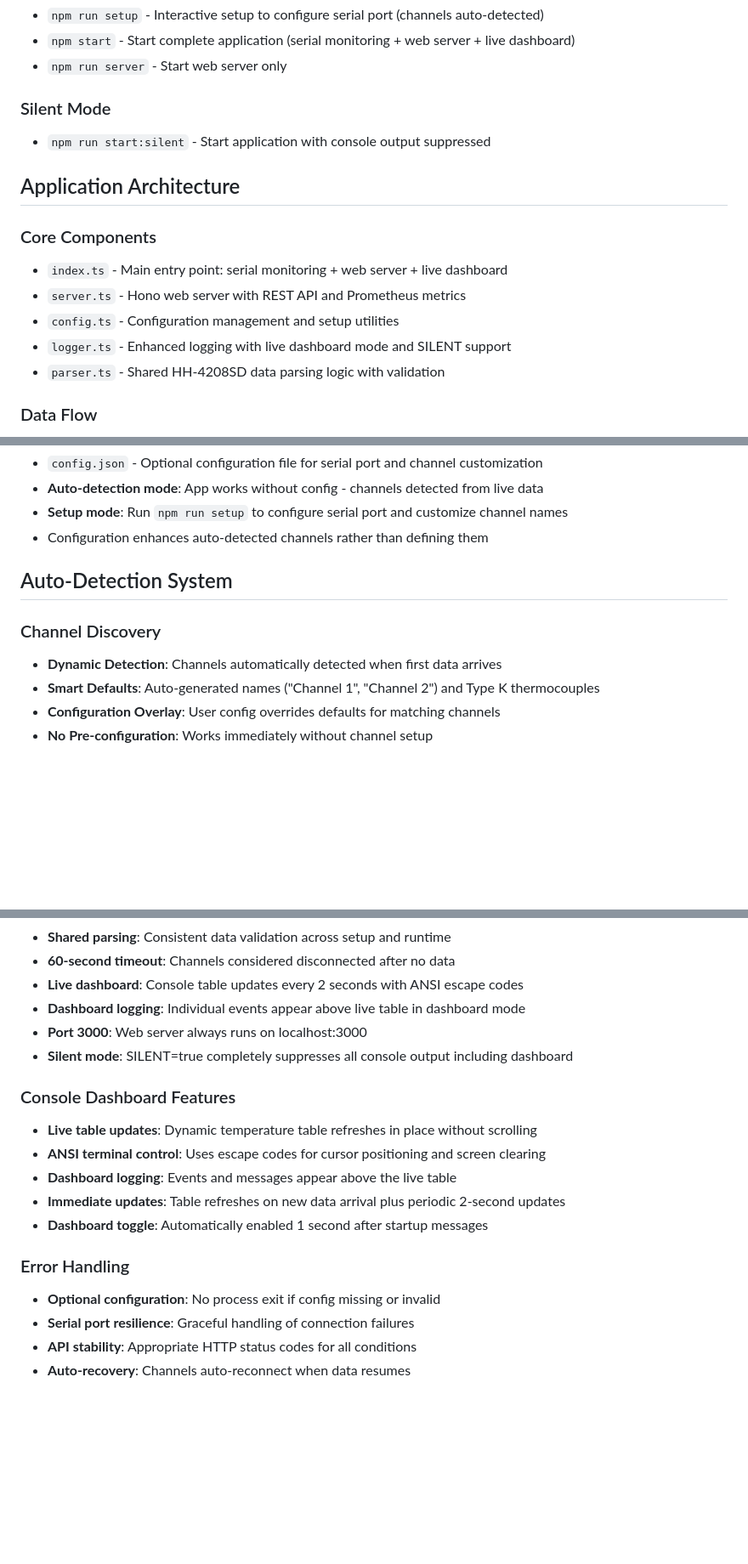
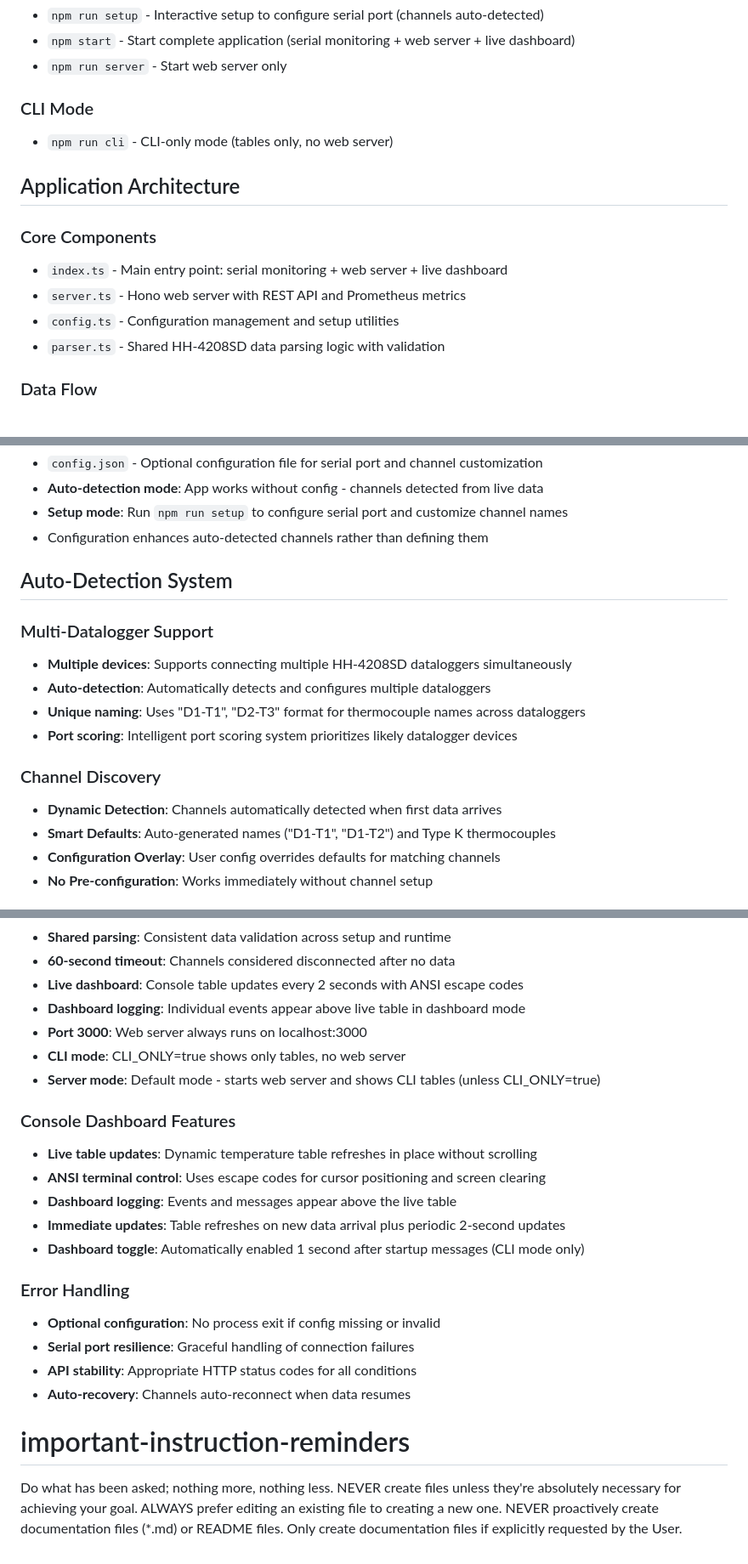
Before and after one commit to Herschel-Infrared-Ltd/thermocouplelogger, a Markdown page: CLAUDE.md, 3 parts joined by grey strips. Shown at 85% size. Drawn GitHub-style; blank space fills up the shorter version.

Commit message:
docs: update CLAUDE.md with current CLI mode and architecture changes
- Update CLI mode documentation (was silent mode)
- Add multi-datalogger support details
- Document testing and linting status
- Update runtime behavior descriptions
- Remove outdated logger.ts references
- Add important instruction reminders

🤖 Generated with [Claude Code](https://claude.ai/code)

Co-Authored-By: Claude <noreply@anthropic.com>

```diff
--- a/CLAUDE.md
+++ b/CLAUDE.md
@@ -10,9 +10,9 @@ This file provides guidance to Claude Code (claude.ai/code) when working with co
 - `npm start` - Start complete application (serial monitoring + web server + live dashboard)
 - `npm run server` - Start web server only
 
-### Silent Mode
+### CLI Mode
 
-- `npm run start:silent` - Start application with console output suppressed
+- `npm run cli` - CLI-only mode (tables only, no web server)
 
 ## Application Architecture
 
@@ -21,7 +21,6 @@ This file provides guidance to Claude Code (claude.ai/code) when working with co
 - `index.ts` - Main entry point: serial monitoring + web server + live dashboard
 - `server.ts` - Hono web server with REST API and Prometheus metrics
 - `config.ts` - Configuration management and setup utilities
-- `logger.ts` - Enhanced logging with live dashboard mode and SILENT support
 - `parser.ts` - Shared HH-4208SD data parsing logic with validation
 
 ### Data Flow
@@ -49,9 +48,15 @@ This file provides guidance to Claude Code (claude.ai/code) when working with co
 
 ## Auto-Detection System
 
+### Multi-Datalogger Support
+- **Multiple devices**: Supports connecting multiple HH-4208SD dataloggers simultaneously
+- **Auto-detection**: Automatically detects and configures multiple dataloggers
+- **Unique naming**: Uses "D1-T1", "D2-T3" format for thermocouple names across dataloggers
+- **Port scoring**: Intelligent port scoring system prioritizes likely datalogger devices
+
 ### Channel Discovery
 - **Dynamic Detection**: Channels automatically detected when first data arrives
-- **Smart Defaults**: Auto-generated names ("Channel 1", "Channel 2") and Type K thermocouples
+- **Smart Defaults**: Auto-generated names ("D1-T1", "D1-T2") and Type K thermocouples
 - **Configuration Overlay**: User config overrides defaults for matching channels
 - **No Pre-configuration**: Works immediately without channel setup
 
@@ -139,7 +151,8 @@ This file provides guidance to Claude Code (claude.ai/code) when working with co
 - **Live dashboard**: Console table updates every 2 seconds with ANSI escape codes
 - **Dashboard logging**: Individual events appear above live table in dashboard mode
 - **Port 3000**: Web server always runs on localhost:3000
-- **Silent mode**: SILENT=true completely suppresses all console output including dashboard
+- **CLI mode**: CLI_ONLY=true shows only tables, no web server
+- **Server mode**: Default mode - starts web server and shows CLI tables (unless CLI_ONLY=true)
 
 ### Console Dashboard Features
 
@@ -147,7 +160,7 @@ This file provides guidance to Claude Code (claude.ai/code) when working with co
 - **ANSI terminal control**: Uses escape codes for cursor positioning and screen clearing
 - **Dashboard logging**: Events and messages appear above the live table
 - **Immediate updates**: Table refreshes on new data arrival plus periodic 2-second updates
-- **Dashboard toggle**: Automatically enabled 1 second after startup messages
+- **Dashboard toggle**: Automatically enabled 1 second after startup messages (CLI mode only)
 
 ### Error Handling
 
@@ -155,3 +168,9 @@ This file provides guidance to Claude Code (claude.ai/code) when working with co
 - **Serial port resilience**: Graceful handling of connection failures
 - **API stability**: Appropriate HTTP status codes for all conditions
 - **Auto-recovery**: Channels auto-reconnect when data resumes
+
+# important-instruction-reminders
+Do what has been asked; nothing more, nothing less.
+NEVER create files unless they're absolutely necessary for achieving your goal.
+ALWAYS prefer editing an existing file to creating a new one.
+NEVER proactively create documentation files (*.md) or README files. Only create documentation files if explicitly requested by the User.
```
Also changed, not shown: other parts of CLAUDE.md (+7 -0 lines).
